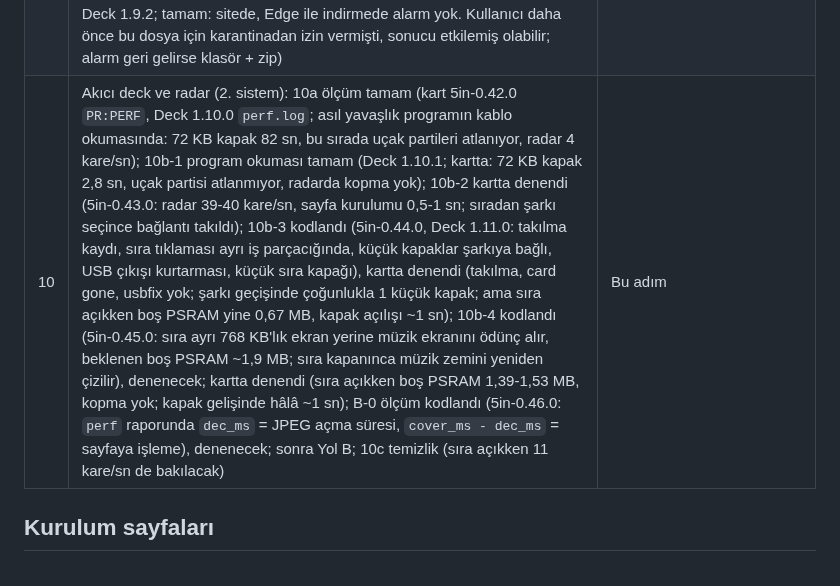
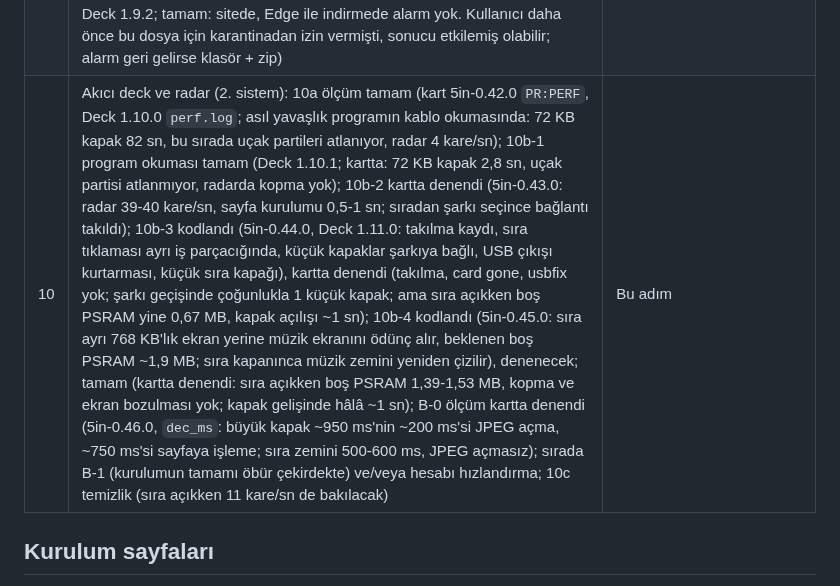
Before and after one commit to ckaraman/Plane-Radar3D, a Markdown page: docs/PLAN.md, the part around the change. Drawn GitHub-style.

Commit message:
Plan: stage 10b-4 done on the card, B-0 measured
Co-Authored-By: Claude Opus 5.5 <noreply@anthropic.com>

```diff
--- a/docs/PLAN.md
+++ b/docs/PLAN.md
@@ -67,7 +67,7 @@ içinde. Sürümler `include/config.h` içinde.
 | 7 | PC programı: veri motoru (7a uçak + rota `helper/deck/feed.py`, 7b hava + PREFS, 7c pencere ve bağlama) | Tamam (kartta denendi, Deck 1.5.0; kurulum sayfasından köprü adımı çıktı) |
 | 8 | PC programı: 8a ayarlar (konum, saat dilimi, ekran) `SET`, 8b harita + arazi (sayfayla ortak JS dosyası), 8c yazılım güncelleme (OTA). Tam kurulum / kurtarma sayfada kalır (kullanıcı kararı) | Tamam (kartta denendi; 8a: ayarlar + adres araması, Deck 1.6.0; 8b: `web/mapdata.js`, Deck 1.7.0; harita verisi OpenFreeMap karolarından, önemli yerler Wikidata'dan, Overpass yalnızca yedek, Deck 1.8.0; 8c: program yeni kart yazılımını kendisi bulur, onayla USB'den yükler, Deck 1.9.0, firmware 5in-0.41.1 ile denendi) |
 | 9 | 9a 2. sistem kurulum sayfası (`web/deck.html`; tamam, sitede doğrulandı; Deck 1.9.1 pencere metni); 9b Defender yanlış alarmı (`PlaneRadarDeck.exe` indirirken `Trojan:Win32/Sabsik.TE.A!ml`): kodlandı (kaynaktan derlenmiş PyInstaller başlatıcısı + exe sürüm bilgisi, Deck 1.9.2; tamam: sitede, Edge ile indirmede alarm yok. Kullanıcı daha önce bu dosya için karantinadan izin vermişti, sonucu etkilemiş olabilir; alarm geri gelirse klasör + zip) | Tamam |
-| 10 | Akıcı deck ve radar (2. sistem): 10a ölçüm tamam (kart 5in-0.42.0 `PR:PERF`, Deck 1.10.0 `perf.log`; asıl yavaşlık programın kablo okumasında: 72 KB kapak 82 sn, bu sırada uçak partileri atlanıyor, radar 4 kare/sn); 10b-1 program okuması tamam (Deck 1.10.1; kartta: 72 KB kapak 2,8 sn, uçak partisi atlanmıyor, radarda kopma yok); 10b-2 kartta denendi (5in-0.43.0: radar 39-40 kare/sn, sayfa kurulumu 0,5-1 sn; sıradan şarkı seçince bağlantı takıldı); 10b-3 kodlandı (5in-0.44.0, Deck 1.11.0: takılma kaydı, sıra tıklaması ayrı iş parçacığında, küçük kapaklar şarkıya bağlı, USB çıkışı kurtarması, küçük sıra kapağı), kartta denendi (takılma, card gone, usbfix yok; şarkı geçişinde çoğunlukla 1 küçük kapak; ama sıra açıkken boş PSRAM yine 0,67 MB, kapak açılışı ~1 sn); 10b-4 kodlandı (5in-0.45.0: sıra ayrı 768 KB'lık ekran yerine müzik ekranını ödünç alır, beklenen boş PSRAM ~1,9 MB; sıra kapanınca müzik zemini yeniden çizilir), denenecek; kartta denendi (sıra açıkken boş PSRAM 1,39-1,53 MB, kopma yok; kapak gelişinde hâlâ ~1 sn); B-0 ölçüm kodlandı (5in-0.46.0: `perf` raporunda `dec_ms` = JPEG açma süresi, `cover_ms - dec_ms` = sayfaya işleme), denenecek; sonra Yol B; 10c temizlik (sıra açıkken 11 kare/sn de bakılacak) | Bu adım |
+| 10 | Akıcı deck ve radar (2. sistem): 10a ölçüm tamam (kart 5in-0.42.0 `PR:PERF`, Deck 1.10.0 `perf.log`; asıl yavaşlık programın kablo okumasında: 72 KB kapak 82 sn, bu sırada uçak partileri atlanıyor, radar 4 kare/sn); 10b-1 program okuması tamam (Deck 1.10.1; kartta: 72 KB kapak 2,8 sn, uçak partisi atlanmıyor, radarda kopma yok); 10b-2 kartta denendi (5in-0.43.0: radar 39-40 kare/sn, sayfa kurulumu 0,5-1 sn; sıradan şarkı seçince bağlantı takıldı); 10b-3 kodlandı (5in-0.44.0, Deck 1.11.0: takılma kaydı, sıra tıklaması ayrı iş parçacığında, küçük kapaklar şarkıya bağlı, USB çıkışı kurtarması, küçük sıra kapağı), kartta denendi (takılma, card gone, usbfix yok; şarkı geçişinde çoğunlukla 1 küçük kapak; ama sıra açıkken boş PSRAM yine 0,67 MB, kapak açılışı ~1 sn); 10b-4 kodlandı (5in-0.45.0: sıra ayrı 768 KB'lık ekran yerine müzik ekranını ödünç alır, beklenen boş PSRAM ~1,9 MB; sıra kapanınca müzik zemini yeniden çizilir), denenecek; tamam (kartta denendi: sıra açıkken boş PSRAM 1,39-1,53 MB, kopma ve ekran bozulması yok; kapak gelişinde hâlâ ~1 sn); B-0 ölçüm kartta denendi (5in-0.46.0, `dec_ms`: büyük kapak ~950 ms'nin ~200 ms'si JPEG açma, ~750 ms'si sayfaya işleme; sıra zemini 500-600 ms, JPEG açmasız); sırada B-1 (kurulumun tamamı öbür çekirdekte) ve/veya hesabı hızlandırma; 10c temizlik (sıra açıkken 11 kare/sn de bakılacak) | Bu adım |
 
 ## Kurulum sayfaları
 
```
